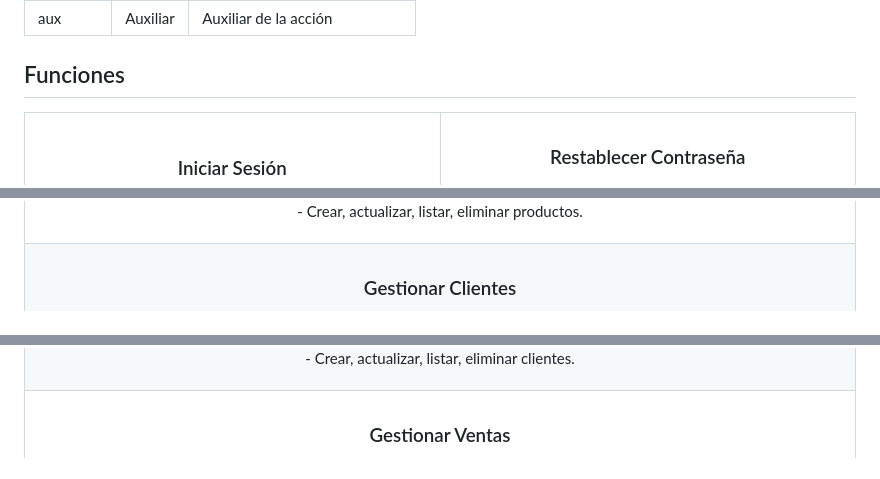
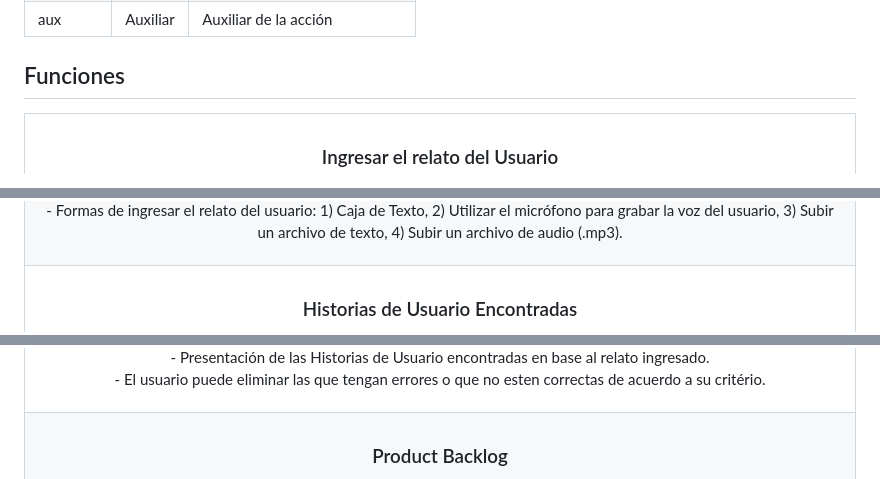
Before and after one commit to bnphony/Procesamiento-Lenguaje-Natural, a Markdown page: README.md, 3 parts joined by grey strips. Drawn GitHub-style.

```diff
--- a/README.md
+++ b/README.md
@@ -97,9 +94,9 @@ Cualquier usuario puede acceder a las funcionalidades del sistema.
 | aux      | Auxiliar | Auxiliar de la acción        |
 
 ## Funciones
+
 <table>
-
   <tr>
-    <td width="50%">
-      <h3 align="center">Iniciar Sesión</h3>
+    <td width="100%">
+      <h3 align="center">Ingresar el relato del Usuario</h3>
       <div align="center">
@@ -139,11 +116,11 @@ Cualquier usuario puede acceder a las funcionalidades del sistema.
         <p>
-          - Crear, actualizar, listar, eliminar productos.
+          - Formas de ingresar el relato del usuario: 1) Caja de Texto, 2) Utilizar el micrófono para grabar la voz del usuario, 3) Subir un archivo de texto, 4) Subir un archivo de audio (.mp3).
         </p>
       </div>
     </td>
   </tr>
 
   <tr>
-    <td width="100%" colspan="2">
-      <h3 align="center">Gestionar Clientes</h3>
+    <td width="100%">
+      <h3 align="center">Historias de Usuario Encontradas</h3>
       <div align="center">
@@ -151,11 +128,12 @@ Cualquier usuario puede acceder a las funcionalidades del sistema.
         <p>
-          - Crear, actualizar, listar, eliminar clientes.
+          - Presentación de las Historias de Usuario encontradas en base al relato ingresado.<br/>
+          - El usuario puede eliminar las que tengan errores o que no esten correctas de acuerdo a su critério.
         </p>
       </div>
     </td>
   </tr>
 
   <tr>
-    <td width="100%" colspan="2">
-      <h3 align="center">Gestionar Ventas</h3>
+    <td width="100%">
+      <h3 align="center">Product Backlog</h3>
       <div align="center">
```
Also changed, not shown: other parts of README.md (+38 -74 lines).
